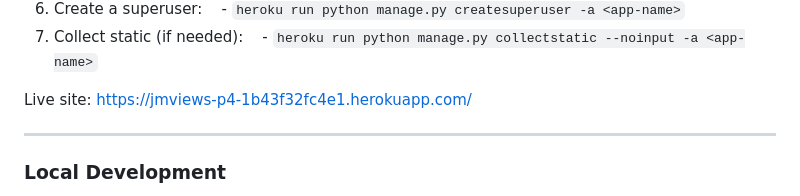
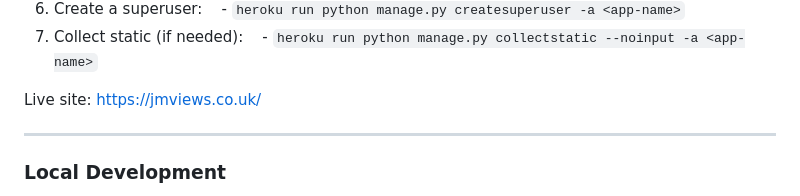
Before and after one commit to JermaineMckenna/jmviewsp4, a Markdown page: README.md, the part around the change. Drawn GitHub-style.

Commit message:
new live site link updated

```diff
--- a/README.md
+++ b/README.md
@@ -454,7 +454,7 @@ Manual testing evidence is in: `documentation/testing/`
 7. Collect static (if needed):
    - `heroku run python manage.py collectstatic --noinput -a <app-name>`
 
-Live site: https://jmviews-p4-1b43f32fc4e1.herokuapp.com/
+Live site: https://jmviews.co.uk/
 
 ---
 
```
